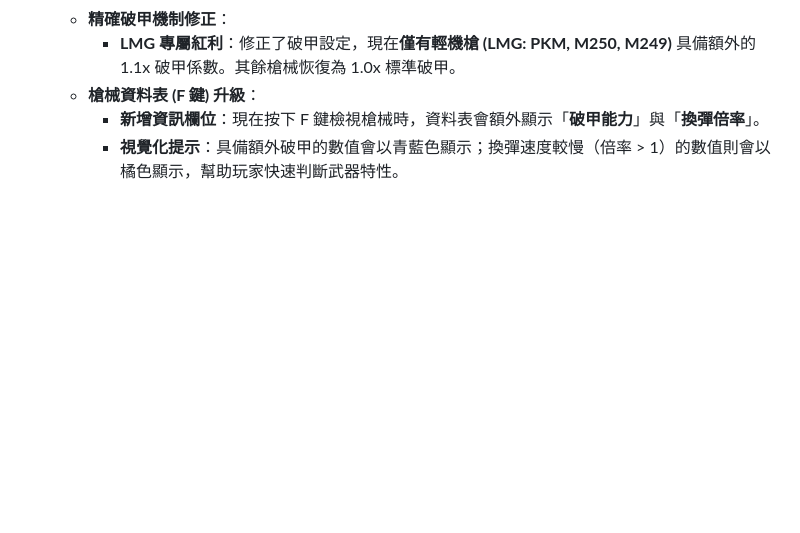
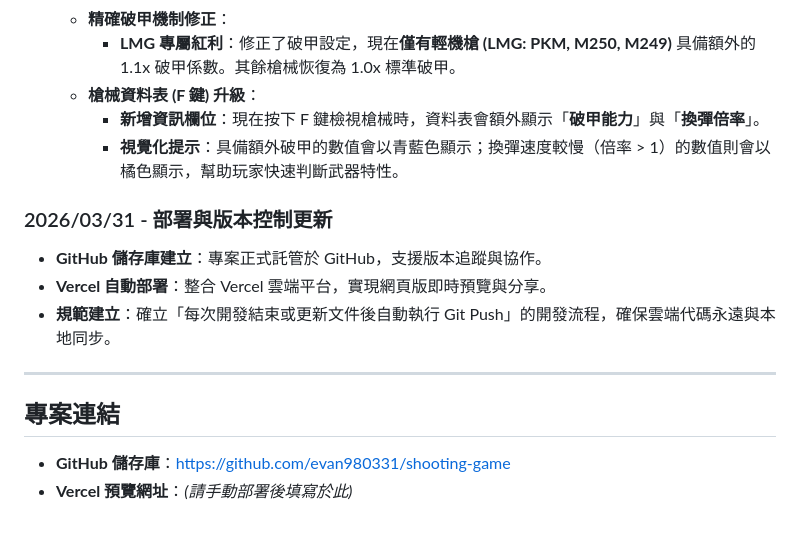
Before and after one commit to evan980331/shooting-game, a Markdown page: Game_Documentation.md, the part around one of its changes. Rendered like a GitHub page; blank space fills up the shorter version.

Commit message:
docs: update documentation with deployment info

```diff
--- a/Game_Documentation.md
+++ b/Game_Documentation.md
@@ -342,3 +342,14 @@
   - **槍械資料表 (F 鍵) 升級**：
     - **新增資訊欄位**：現在按下 F 鍵檢視槍械時，資料表會額外顯示「**破甲能力**」與「**換彈倍率**」。
     - **視覺化提示**：具備額外破甲的數值會以青藍色顯示；換彈速度較慢（倍率 > 1）的數值則會以橘色顯示，幫助玩家快速判斷武器特性。
+
+### 2026/03/31 - 部署與版本控制更新
+- **GitHub 儲存庫建立**：專案正式託管於 GitHub，支援版本追蹤與協作。
+- **Vercel 自動部署**：整合 Vercel 雲端平台，實現網頁版即時預覽與分享。
+- **規範建立**：確立「每次開發結束或更新文件後自動執行 Git Push」的開發流程，確保雲端代碼永遠與本地同步。
+
+---
+
+## 專案連結
+- **GitHub 儲存庫**：[https://github.com/evan980331/shooting-game](https://github.com/evan980331/shooting-game)
+- **Vercel 預覽網址**：*(請手動部署後填寫於此)*
```
Also changed, not shown: other parts of Game_Documentation.md (+1 -1 lines).
